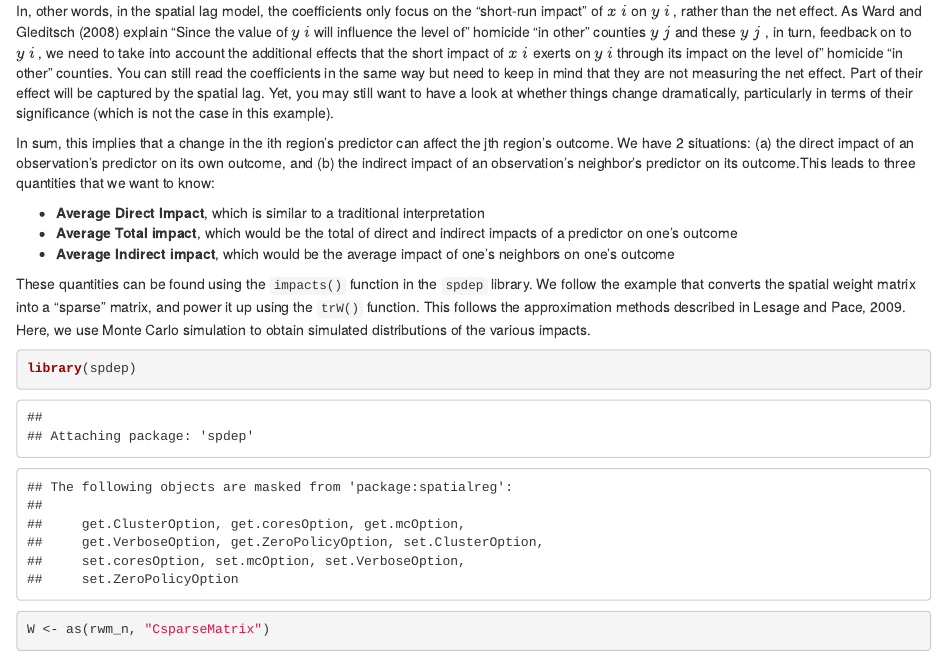
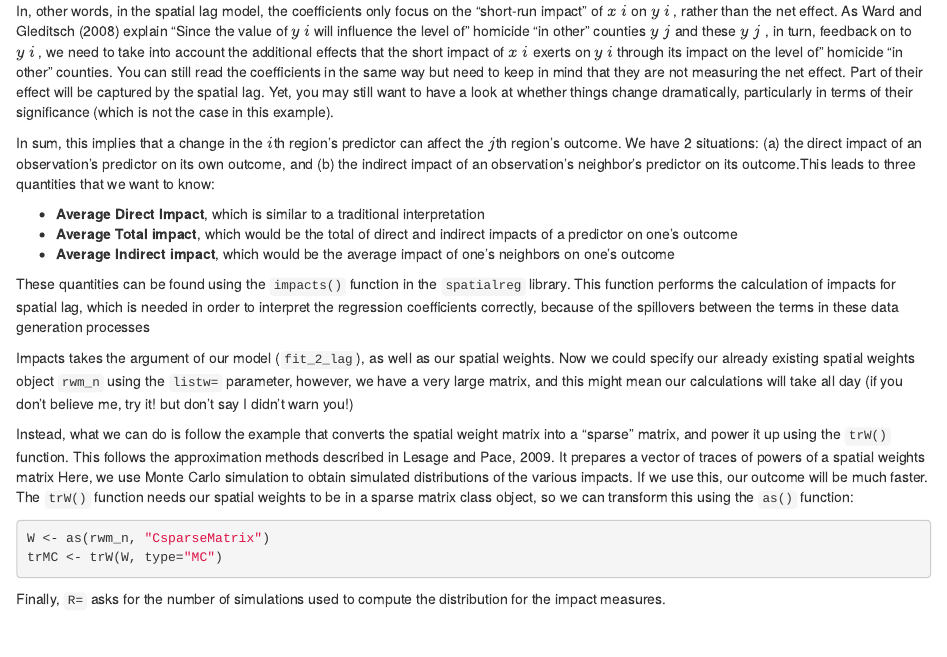
Before and after one commit to maczokni/crime_mapping_textbook, an R Markdown document (09-week9.Rmd): the page in a window 1100 px wide, from 8540 px down before the commit and from 10460 px down after it, so that both start at the same text. Rendered offline with R 4.5, knitr and Pandoc, with nearby package versions; drawn as R Markdown's standard HTML page in place of the format the file asks for; code that draws random numbers runs with fixed seeds of ours; some code elsewhere in the file could not run offline; column names are cleaned by a stand-in for the janitor package.

Commit message:
cleaning week 9

````diff
--- a/09-week9.Rmd
+++ b/09-week9.Rmd
@@ -284,16 +285,27 @@ In  the  OLS  regression  model,  the  coefficients  for  any  of  the  explanat
 
 In, other words, in the spatial lag model, the coefficients only focus on the "short-run impact" of $x~i$ on $y~i$ , rather than the net effect. As Ward and Gleditsch (2008) explain "Since the value of  $y~i$  will influence the level of" homicide "in other" counties $y~j$  and these $y~j$ , in turn, feedback on to $y~i$ , we need to take into account the additional effects that the short impact of $x~i$  exerts on $y~i$  through its impact on the level of" homicide "in other" counties. You can still read the coefficients in the same way but need to keep in mind that they are not measuring the net effect. Part of their effect will be captured  by  the  spatial  lag.  Yet,  you  may  still  want  to  have  a  look  at  whether  things  change dramatically, particularly in terms of their significance (which is not the case in this example).
 
-In sum, this implies that a change in the ith region’s predictor can affect the jth region’s outcome. We have 2 situations: (a) the direct impact of an observation’s predictor on its own outcome, and (b) the indirect impact of an observation’s neighbor’s predictor on its outcome.This leads to three quantities that we want to know:
+In sum, this implies that a change in the $i$th region’s predictor can affect the $j$th region’s outcome. We have 2 situations: (a) the direct impact of an observation’s predictor on its own outcome, and (b) the indirect impact of an observation’s neighbor’s predictor on its outcome.This leads to three quantities that we want to know:
 
 - **Average Direct Impact**, which is similar to a traditional interpretation
 - **Average Total impact**, which would be the total of direct and indirect impacts of a predictor on one’s outcome
 - **Average Indirect impact**, which would be the average impact of one’s neighbors on one’s outcome
 
-These quantities can be found using the `impacts()` function in the `spdep` library. We follow the example that converts the spatial weight matrix into a “sparse” matrix, and power it up using the `trW()` function. This follows the approximation methods described in Lesage and Pace, 2009. Here, we use Monte Carlo simulation to obtain simulated distributions of the various impacts.
+These quantities can be found using the `impacts()` function in the `spatialreg` library. This function performs the calculation of impacts for spatial lag, which is needed in order to interpret the regression coefficients correctly, because of the spillovers between the terms in these data generation processes
+
+Impacts takes the argument of our model (`fit_2_lag`), as well as our spatial weights. Now we could specify our already existing spatial weights object `rwm_n` using the `listw=` parameter, however, we have a very large matrix, and this might mean our calculations will take all day (if you don't believe me, try it! but don't say I didn't warn you!)
+
+
+Instead, what we can do is follow the example that converts the spatial weight matrix into a “sparse” matrix, and power it up using the `trW()` function. This follows the approximation methods described in Lesage and Pace, 2009. It prepares a vector of traces of powers of a spatial weights matrix Here, we use Monte Carlo simulation to obtain simulated distributions of the various impacts. If we use this, our outcome will be much faster. The `trW()` function needs our spatial weights to be in a sparse matrix class object, so we can transform this using the `as()` function:
 
 ```{r}
-library(spdep)
+
 W <- as(rwm_n, "CsparseMatrix")
 trMC <- trW(W, type="MC")
-im<-impacts(fit_2_lag, tr=trMC, R=100)
+
+```
+
+
+Finally, `R=` asks for the number of simulations used to compute the distribution for the impact measures.
+
+```{r}
````
Also changed, not shown: docs/search_index.json, 09-week9.Rmd (8 more changed lines), 12 other files.
